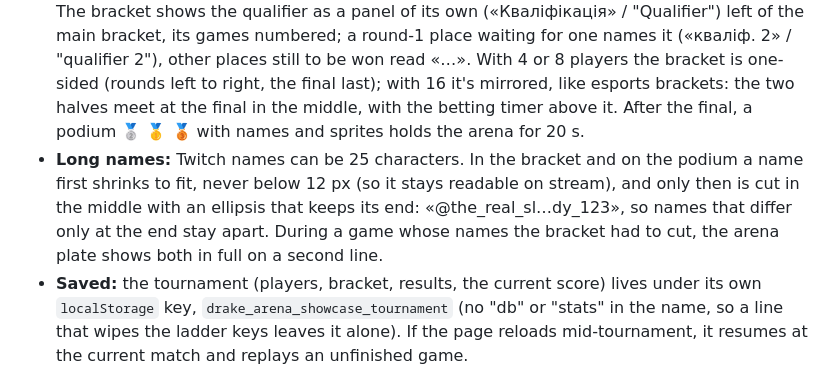
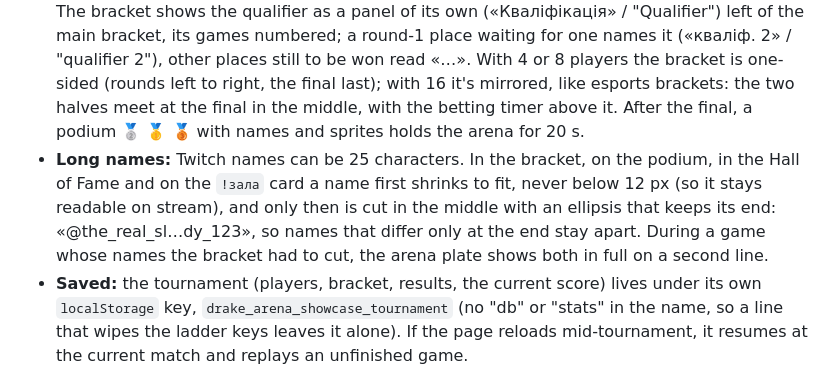
Before and after one commit to Heaxyle/drake-arena, a Markdown page: showcase/README.md, the part around the change. Drawn GitHub-style.

Commit message:
Docs: long names in the Hall of Fame and the !зала card
Co-Authored-By: Claude Opus 5.5 <noreply@anthropic.com>

```diff
--- a/showcase/README.md
+++ b/showcase/README.md
@@ -78,7 +78,7 @@ The channel owner or a moderator opens sign-up with `!турнір` / `!tourname
 - **Pace:** the tournament starts once the arena is free, after the current result screen and any duel already waiting. Game 1 of each match (the 3rd-place game and the final too) opens with the betting window (2 min, with the bracket shown compactly under the timer; `!старт` skips it, with its 5 s guard). With the betting window off, it's a 10 s countdown with the bracket instead. Games 2 and 3 (and a replayed draw) come after the 20 s result screen and a 10 s «Гра 2» / "Game 2" countdown.
 - **The queue waits; duels come after:** during the tournament `!черга` / `!queue` still joins the queue, in order, but ranked fights wait until the tournament is over; duels are refused: `!бій` / `!battle` (and `!прийняти` / `!accept` on an older challenge) get «🏆 @x, зараз триває турнір: дуелі — після турніру.» / "🏆 @x, a tournament is on: duels come after the tournament." Both carry on after the podium.
 - **On screen:** the arena plate says «🏆 Турнір · Півфінал · Гра 2 · 1:0» / "🏆 Tournament · Semifinal · Game 2 · 1:0" (stages: «1/8 фіналу», «Чвертьфінал», «Півфінал», «Матч за 3-тє місце», «Фінал»; the score from the left card's side; a qualifier game says «🏆 Турнір · Кваліфікація 2/5»); the countdown, the turn or the winner moves to the left of the header. The bracket shows the qualifier as a panel of its own («Кваліфікація» / "Qualifier") left of the main bracket, its games numbered; a round-1 place waiting for one names it («кваліф. 2» / "qualifier 2"), other places still to be won read «…». With 4 or 8 players the bracket is one-sided (rounds left to right, the final last); with 16 it's mirrored, like esports brackets: the two halves meet at the final in the middle, with the betting timer above it. After the final, a podium 🥈 🥇 🥉 with names and sprites holds the arena for 20 s.
-- **Long names:** Twitch names can be 25 characters. In the bracket and on the podium a name first shrinks to fit, never below 12 px (so it stays readable on stream), and only then is cut in the middle with an ellipsis that keeps its end: «@the_real_sl…dy_123», so names that differ only at the end stay apart. During a game whose names the bracket had to cut, the arena plate shows both in full on a second line.
+- **Long names:** Twitch names can be 25 characters. In the bracket, on the podium, in the Hall of Fame and on the `!зала` card a name first shrinks to fit, never below 12 px (so it stays readable on stream), and only then is cut in the middle with an ellipsis that keeps its end: «@the_real_sl…dy_123», so names that differ only at the end stay apart. During a game whose names the bracket had to cut, the arena plate shows both in full on a second line.
 - **Saved:** the tournament (players, bracket, results, the current score) lives under its own `localStorage` key, `drake_arena_showcase_tournament` (no "db" or "stats" in the name, so a line that wipes the ladder keys leaves it alone). If the page reloads mid-tournament, it resumes at the current match and replays an unfinished game.
 
 **Prizes**, given when the final is decided (a cancelled tournament gives nothing):
```
Also changed, not shown: CLAUDE.md (+1 -1 lines), TESTING.md (+1 -1 lines).
